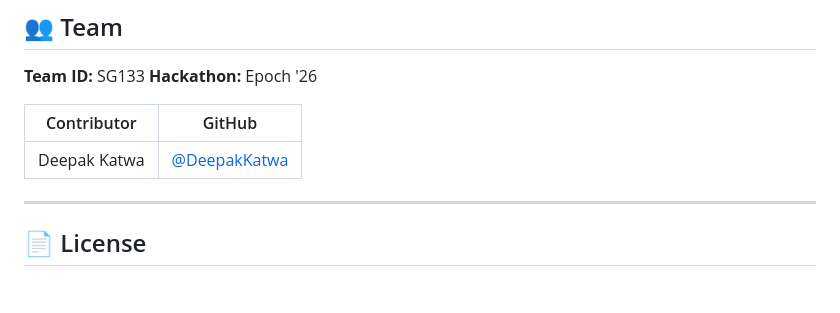
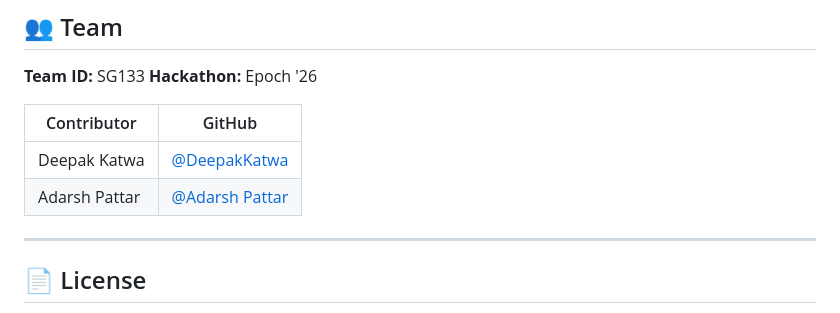
Before and after one commit to DeepakKatwa/Hackathon_Zero-Hunger_SG133, a Markdown page: README.md, the part around the change. Drawn GitHub-style; blank space fills up the shorter version.

Commit message:
Add Adarsh Pattar to contributors list

```diff
--- a/README.md
+++ b/README.md
@@ -304,7 +304,8 @@ This will:
 
 | Contributor     | GitHub                                                         |
 |-----------------|----------------------------------------------------------------|
-| Deepak Katwa    | [@DeepakKatwa](https://github.com/DeepakKatwa)                |
+| Deepak Katwa    | [@DeepakKatwa](https://github.com/DeepakKatwa)                 |
+| Adarsh Pattar    | [@Adarsh Pattar](https://github.com/ADARSHPATTAR2004)         |
 
 ---
 
```
